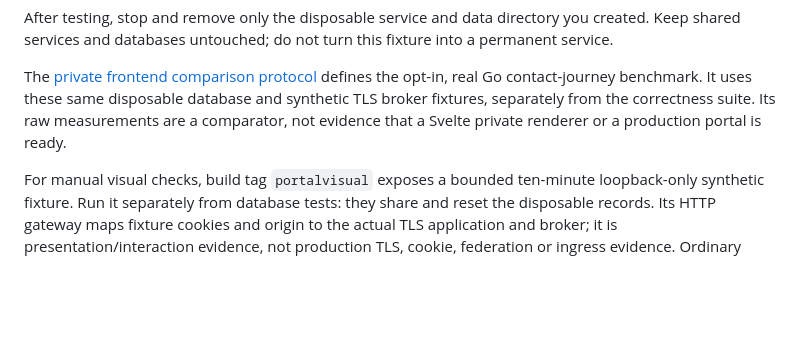
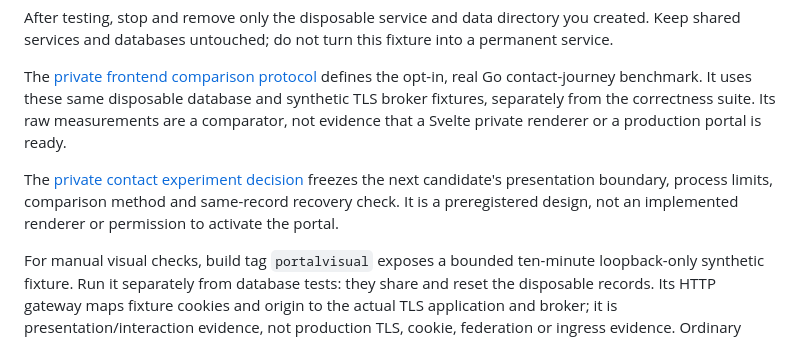
Before and after one commit to devantler-tech/business-site, a Markdown page: server/README.md, the part around the change. Drawn GitHub-style; blank space fills up the shorter version.

```diff
--- a/server/README.md
+++ b/server/README.md
@@ -399,6 +399,11 @@ database and synthetic TLS broker fixtures, separately from the correctness suit
 Its raw measurements are a comparator, not evidence that a Svelte private renderer
 or a production portal is ready.
 
+The [private contact experiment decision](../docs/adr/0014-private-contact-renderer-experiment.md)
+freezes the next candidate's presentation boundary, process limits, comparison
+method and same-record recovery check. It is a preregistered design, not an
+implemented renderer or permission to activate the portal.
+
 For manual visual checks, build tag `portalvisual` exposes a bounded ten-minute
 loopback-only synthetic fixture. Run it separately from database tests: they share
 and reset the disposable records. Its HTTP gateway maps fixture cookies and origin
```
Also changed, not shown: docs/adr/0014-private-contact-renderer-experiment.md (added, +281 -0 lines).
